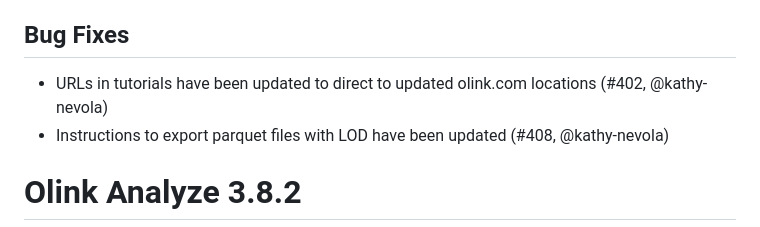
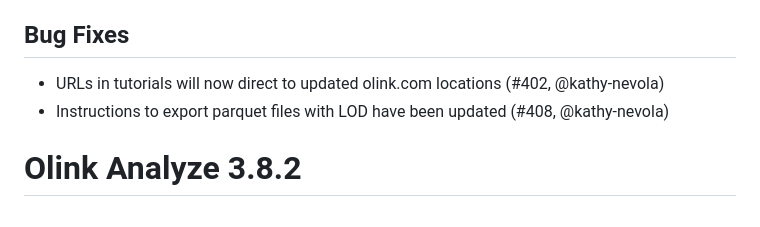
Before and after one commit to Olink-Proteomics/OlinkRPackage, a Markdown page: OlinkAnalyze/NEWS.md, the part around the change. Rendered like a GitHub page.

Commit message:
reworded for clarity

```diff
--- a/OlinkAnalyze/NEWS.md
+++ b/OlinkAnalyze/NEWS.md
@@ -10,7 +10,7 @@
 * Danai Topouza's role has been changed from contributor to author (#415, @kathy-nevola)
 
 ## Bug Fixes
-* URLs in tutorials have been updated to direct to updated olink.com locations (#402,  @kathy-nevola)
+* URLs in tutorials will now direct to updated olink.com locations (#402,  @kathy-nevola)
 * Instructions to export parquet files with LOD have been updated (#408, @kathy-nevola)
 
 # Olink Analyze 3.8.2
```
